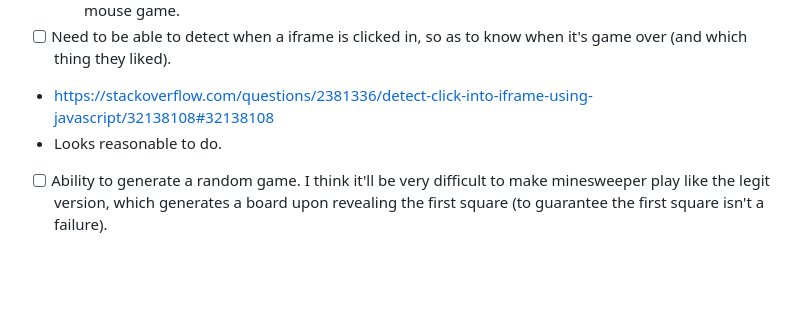
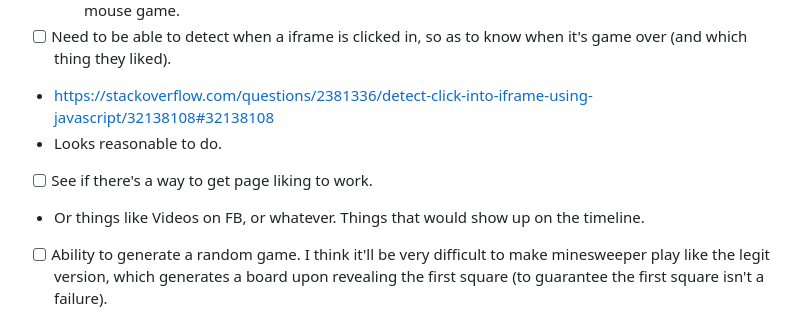
Before and after one commit to pnappa/social-minefield, a Markdown page: README.md, the part around the change. Rendered like a GitHub page; blank space fills up the shorter version.

Commit message:
Readme/blog updates

```diff
--- a/README.md
+++ b/README.md
@@ -39,6 +39,8 @@ python3 app.py
  - [ ] Need to be able to detect when a iframe is clicked in, so as to know when it's game over (and which thing they liked).
   - https://stackoverflow.com/questions/2381336/detect-click-into-iframe-using-javascript/32138108#32138108
   - Looks reasonable to do.
+ - [ ] See if there's a way to get page liking to work.
+  - Or things like Videos on FB, or whatever. Things that would show up on the timeline.
  - [ ] Ability to generate a random game. I think it'll be very difficult to make minesweeper play like the legit version, which generates a board upon revealing the first square (to guarantee the first square isn't a failure).
   - What we'll need to do, is to get them to click a square, wherein we redirect to a page with that revealed.
   - Alternatively we can capture all clicks with an over the top div(?), and use flex-box ordering to reshuffle around the elements. There's probably some maths to involve it. We cannot move the iframes around the DOM without them resetting (which could be detected by FB maybe).
```
Also changed, not shown: blog.md (+4 -1 lines).
